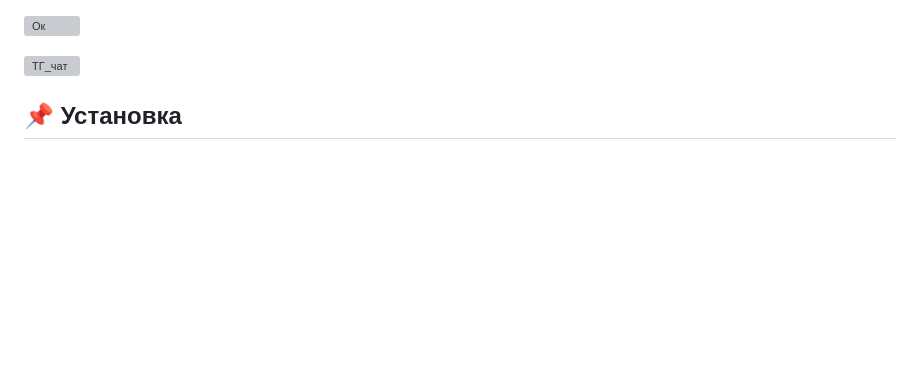
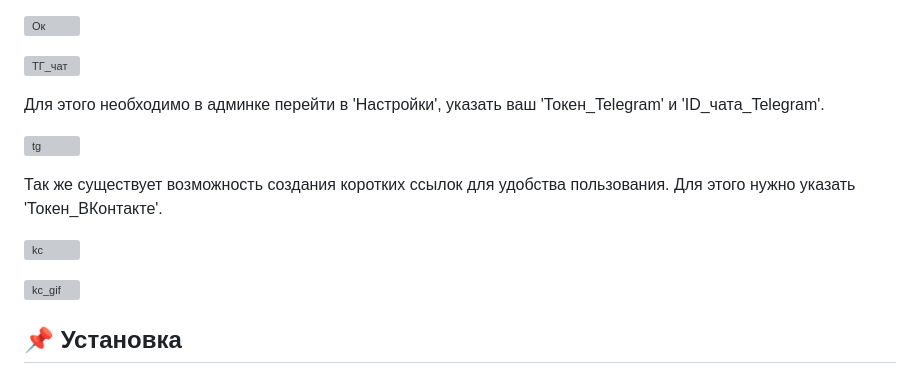
Before and after one commit to aqwarius2003/BakeCake, a Markdown page: README.md, the part around the change. GitHub-like rendering; blank space fills up the shorter version; grey boxes are pictures that could not be loaded.

```diff
--- a/README.md
+++ b/README.md
@@ -20,6 +20,16 @@ BakeCake — это веб-сервис, разработанный для це
 ![Ок](https://i.postimg.cc/XYwHKSzt/ok-zakaz.jpg)
 
 ![ТГ_чат](https://i.postimg.cc/qB554GKD/image.jpg)
+
+Для этого необходимо в админке перейти в 'Настройки', указать ваш 'Токен_Telegram' и 'ID_чата_Telegram'.
+
+![tg](https://i.postimg.cc/134pfFtS/tg.jpg)
+
+Так же существует возможность создания коротких ссылок для удобства пользования. Для этого нужно указать 'Токен_ВКонтакте'.
+
+![kc](https://i.postimg.cc/0jQNcph2/image.jpg)
+
+![kc_gif](https://i.postimg.cc/k5mXkrLH/image.gif)
 
 ## 📌 Установка
 
```
